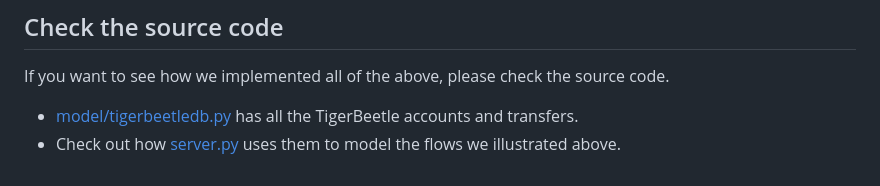
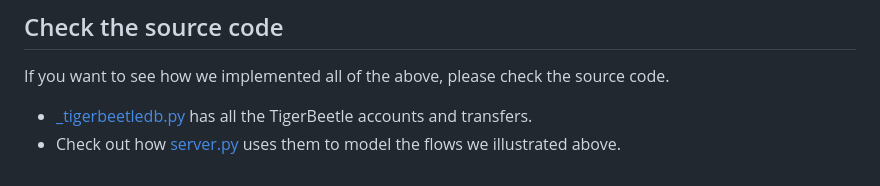
Before and after one commit to renerocksai/tigerfans, a Markdown page: doc/tigerbeetle.md, the part around the change. Rendered like a GitHub page.

```diff
--- a/doc/tigerbeetle.md
+++ b/doc/tigerbeetle.md
@@ -160,7 +160,7 @@ Goodies: if applicable
 If you want to see how we implemented all of the above, please check the source
 code.
 
-- [model/tigerbeetledb.py](../tigerfans/model/tigerbeetledb.py) has all the
+- [_tigerbeetledb.py](../tigerfans/model/accounting/_tigerbeetle.py) has all the
   TigerBeetle accounts and transfers.
 - Check out how [server.py](../tigerfans/server.py) uses them to model the
   flows we illustrated above.
```
Also changed, not shown: README.md (+8 -6 lines).
